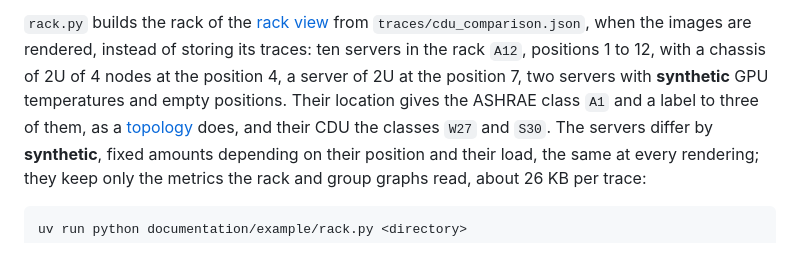
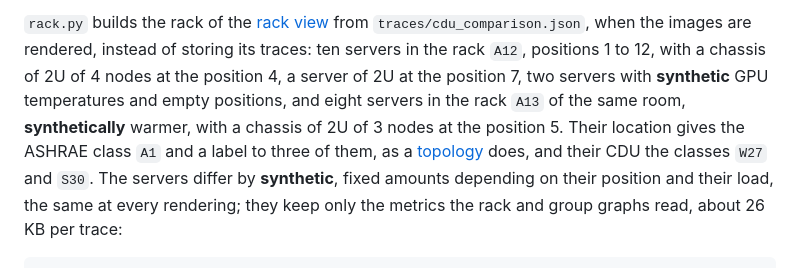
Before and after one commit to criteo/hwbench, a Markdown page: documentation/example/README.md, the part around the change. Rendered like a GitHub page.

```diff
--- a/documentation/example/README.md
+++ b/documentation/example/README.md
@@ -40,7 +40,8 @@ shared aggregation grid and a failed window; they are not measured CDU data.
 `traces/cdu_comparison.json`, when the images are rendered, instead of storing its traces: ten
 servers in the rack `A12`, positions 1 to 12, with a chassis of 2U of 4 nodes at the position 4,
 a server of 2U at the position 7, two servers with **synthetic** GPU temperatures and empty
-positions. Their location gives the ASHRAE class `A1` and a label to three of them, as a
+positions, and eight servers in the rack `A13` of the same room, **synthetically** warmer, with a
+chassis of 2U of 3 nodes at the position 5. Their location gives the ASHRAE class `A1` and a label to three of them, as a
 [topology](../topology.md#ashrae-classes) does, and their CDU the classes `W27` and `S30`. The servers differ by **synthetic**, fixed amounts depending on their position and
 their load, the same at every rendering; they keep only the metrics the rack and group graphs read,
 about 26 KB per trace:
```
Also changed, not shown: documentation/hwgraph-environment.md (+17 -8 lines), documentation/hwgraph.md (+4 -2 lines), documentation/img/hwgraph-racks-elevation.png (added), 6 other files.
